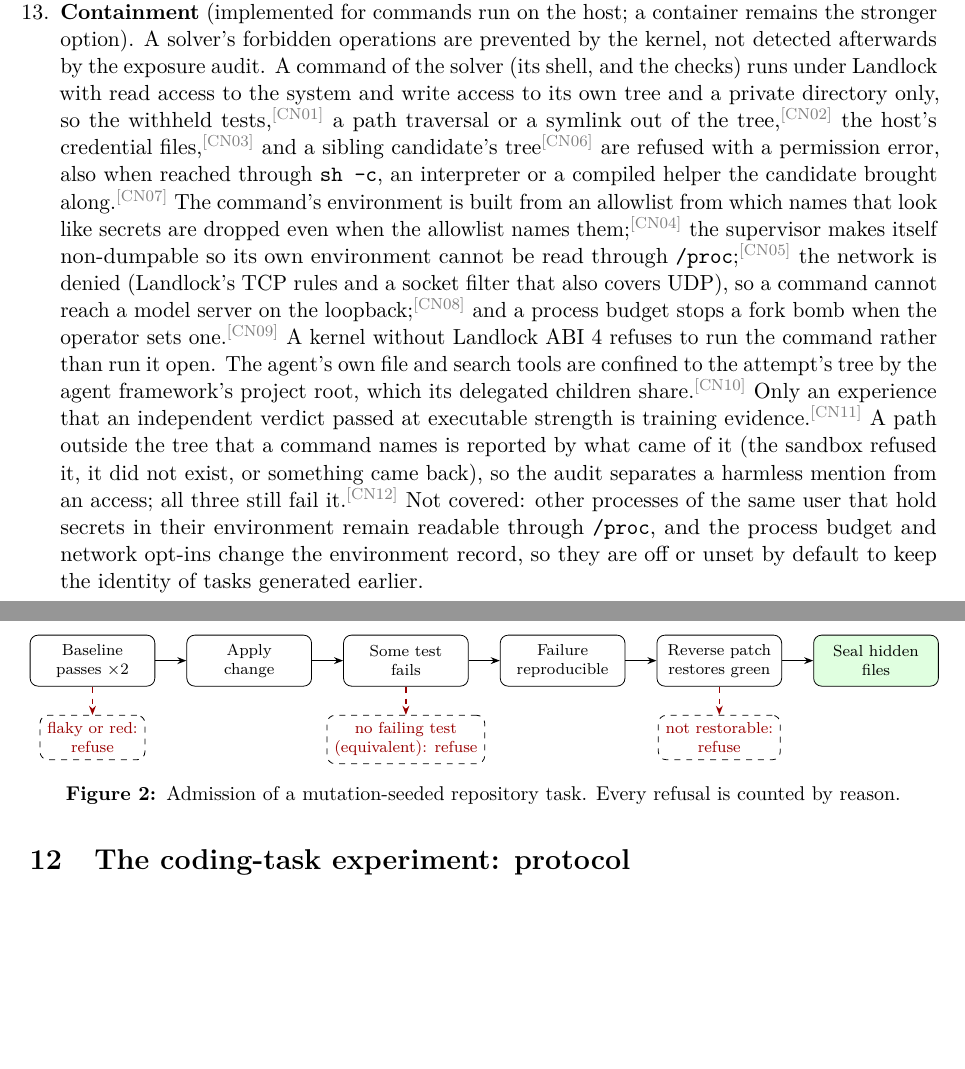
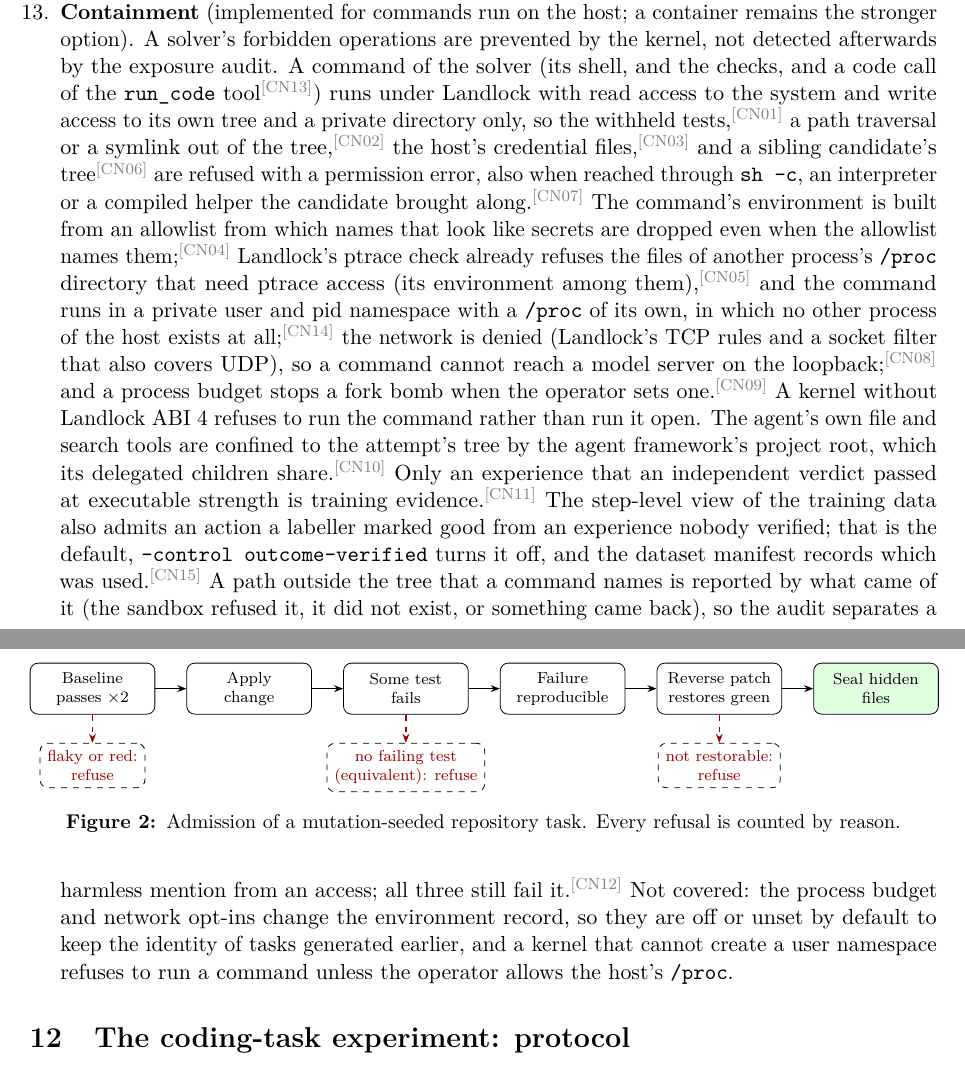
Before and after one commit to swedishembedded/splinter, a LaTeX paper (papers/splinter-brain-sven-flywheel/paper.tex, which reads papers/splinter-brain-sven-flywheel/sections/06-requirements.tex): two parts of pages 10 and 11 of 18, joined at a grey line, cut so that both start at the same text, the shorter picture padded with empty space. Compiled offline with pdfLaTeX; a LaTeX package or settings file that is missing is left out.

Commit message:
paper: code calls, the private process view and the outcome-verified control in the containment requirements, with their ledger entries

```diff
--- a/papers/splinter-brain-sven-flywheel/sections/06-requirements.tex
+++ b/papers/splinter-brain-sven-flywheel/sections/06-requirements.tex
@@ -108,21 +108,26 @@ lets one batch serve the base and many LoRA adapters.\cl{AU08}
 \item \textbf{Containment} (implemented for commands run on the host; a container remains
 the stronger option). A solver's forbidden operations are prevented by the kernel, not
 detected afterwards by the exposure audit. A command of the solver (its shell, and the
-checks) runs under Landlock with read access to the system and write access to its own tree
+checks, and a code call of the \code{run_code} tool\cl{CN13}) runs under Landlock with read access to the system and write access to its own tree
 and a private directory only, so the withheld tests,\cl{CN01} a path traversal or a symlink
 out of the tree,\cl{CN02} the host's credential files,\cl{CN03} and a sibling candidate's
 tree\cl{CN06} are refused with a permission error, also when reached through \code{sh -c}, an
 interpreter or a compiled helper the candidate brought along.\cl{CN07} The command's
 environment is built from an allowlist from which names that look like secrets are dropped even
-when the allowlist names them;\cl{CN04} the supervisor makes itself non-dumpable so its own
-environment cannot be read through \code{/proc};\cl{CN05} the network is denied (Landlock's
+when the allowlist names them;\cl{CN04} Landlock's ptrace check already refuses the files of another process's
+\code{/proc} directory that need ptrace access (its environment among them),\cl{CN05} and the command
+runs in a private user and pid namespace with a \code{/proc} of its own, in which no other process
+of the host exists at all;\cl{CN14} the network is denied (Landlock's
 TCP rules and a socket filter that also covers UDP), so a command cannot reach a model server on the
 loopback;\cl{CN08} and a process budget stops a fork bomb when the operator sets one.\cl{CN09} A kernel
 without Landlock ABI~4 refuses to run the command rather than run it open. The agent's own file
 and search tools are confined to the attempt's tree by the agent framework's project root,
 which its delegated children share.\cl{CN10} Only an experience that an independent verdict
-passed at executable strength is training evidence.\cl{CN11} A path outside the tree that a command names is reported by what came of it (the sandbox refused it, it did not exist, or something came back), so the audit separates a harmless mention from an access; all three still fail it.\cl{CN12} Not covered: other processes
-of the same user that hold secrets in their environment remain readable through
-\code{/proc}, and the process budget and network opt-ins change the environment record, so
-they are off or unset by default to keep the identity of tasks generated earlier.
+passed at executable strength is training evidence.\cl{CN11} The step-level view of the
+training data also admits an action a labeller marked good from an experience nobody verified;
+that is the default, \code{--control outcome-verified} turns it off, and the dataset manifest
+records which was used.\cl{CN15} A path outside the tree that a command names is reported by what came of it (the sandbox refused it, it did not exist, or something came back), so the audit separates a harmless mention from an access; all three still fail it.\cl{CN12} Not covered: the process budget and network opt-ins change the
+environment record, so they are off or unset by default to keep the identity of tasks generated
+earlier, and a kernel that cannot create a user namespace refuses to run a command unless the
+operator allows the host's \code{/proc}.
 \end{enumerate}
```
Also changed, not shown: papers/splinter-brain-sven-flywheel/data/claims.csv (+4 -1 lines), 2 other files.
